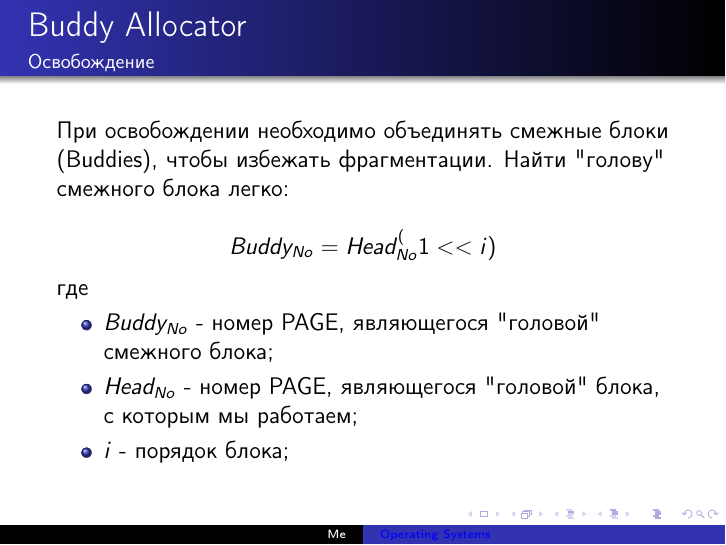
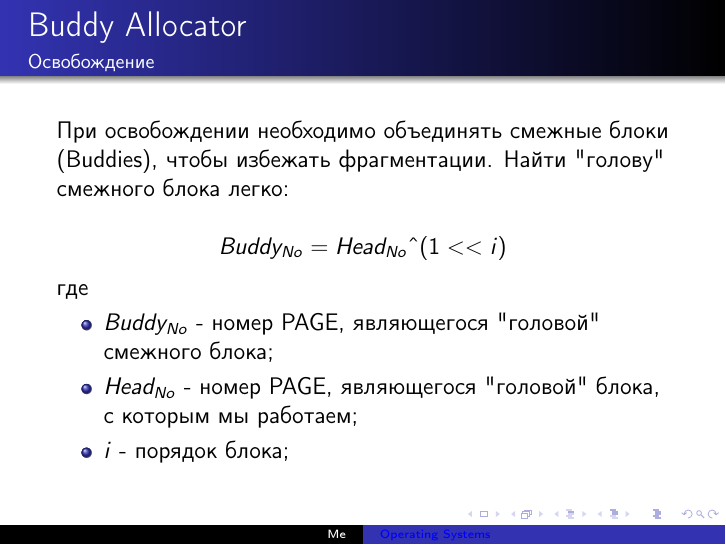
Before and after one commit to krinkinmu/os-course, LaTeX slides (lec2/lec2.tex, which reads lec2/large.tex): page 51 of 73. Compiled offline with pdfLaTeX.

Commit message:
fix math in lec2

```diff
--- a/lec2/large.tex
+++ b/lec2/large.tex
@@ -116,7 +116,7 @@
 При освобождении необходимо объединять смежные блоки (Buddies), чтобы избежать фрагментации. Найти "голову" смежного блока легко:
 
 \[
-	Buddy_{No} = Head_{No} ^ (1 << i)
+	Buddy_{No} = Head_{No} \char`\^ (1 << i)
 \]
 
 где
```
Also changed, not shown: lec2/lec2.pdf.
